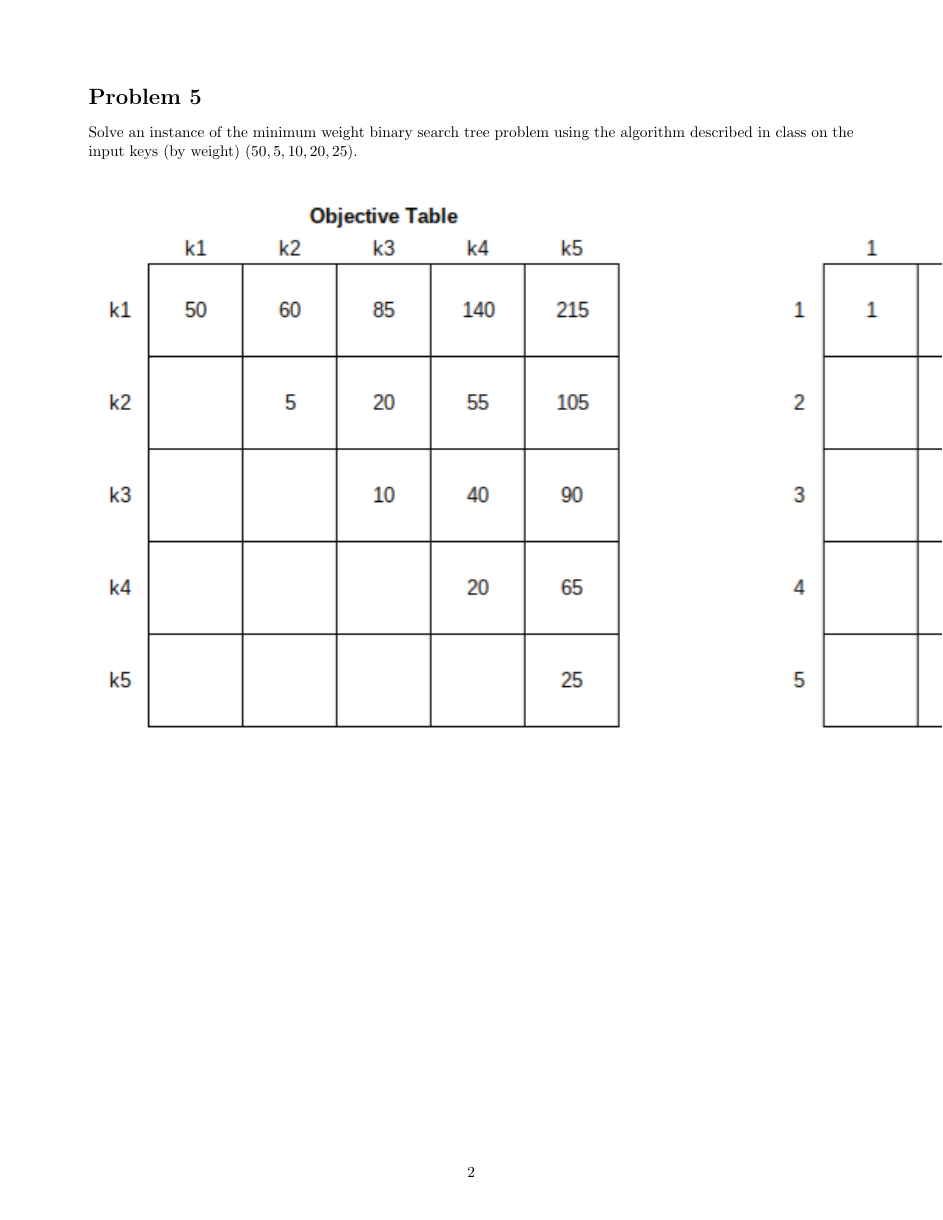
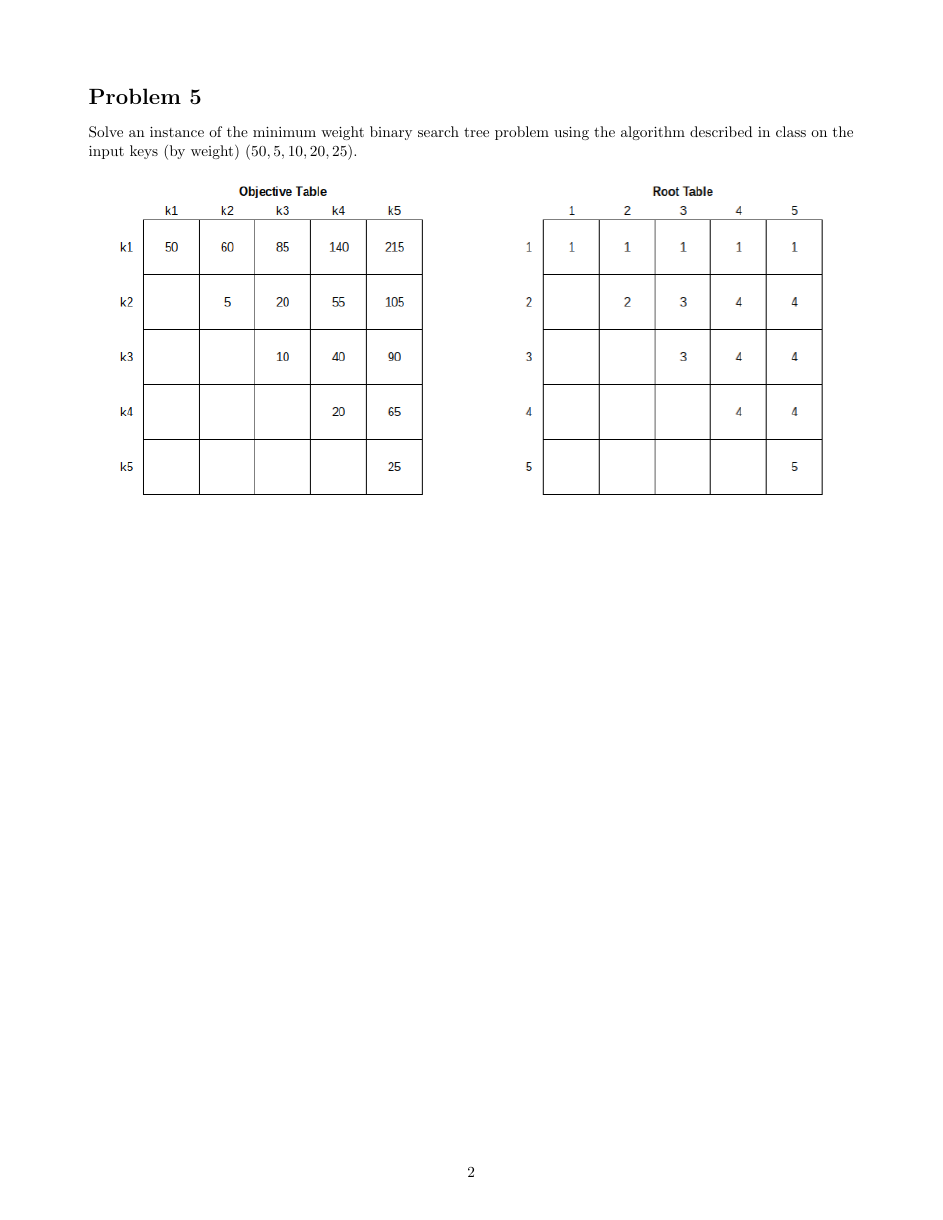
Before and after one commit to iggy14750/algos1510, a LaTeX problem sheet (assignment8/a8.tex): page 2 of 2. Compiled offline with pdfLaTeX.

Commit message:
resizing table

```diff
--- a/assignment8/a8.tex
+++ b/assignment8/a8.tex
@@ -15,7 +15,7 @@
 \providecommand{\soln}{\textbf{Solution: }}
 \providecommand{\image}[1]{
     \begin{center}
-        \includegraphics{#1}
+        \includegraphics[width=0.95\textwidth]{#1}
     \end{center}
 }
 \providecommand{\tightlist}{
```
